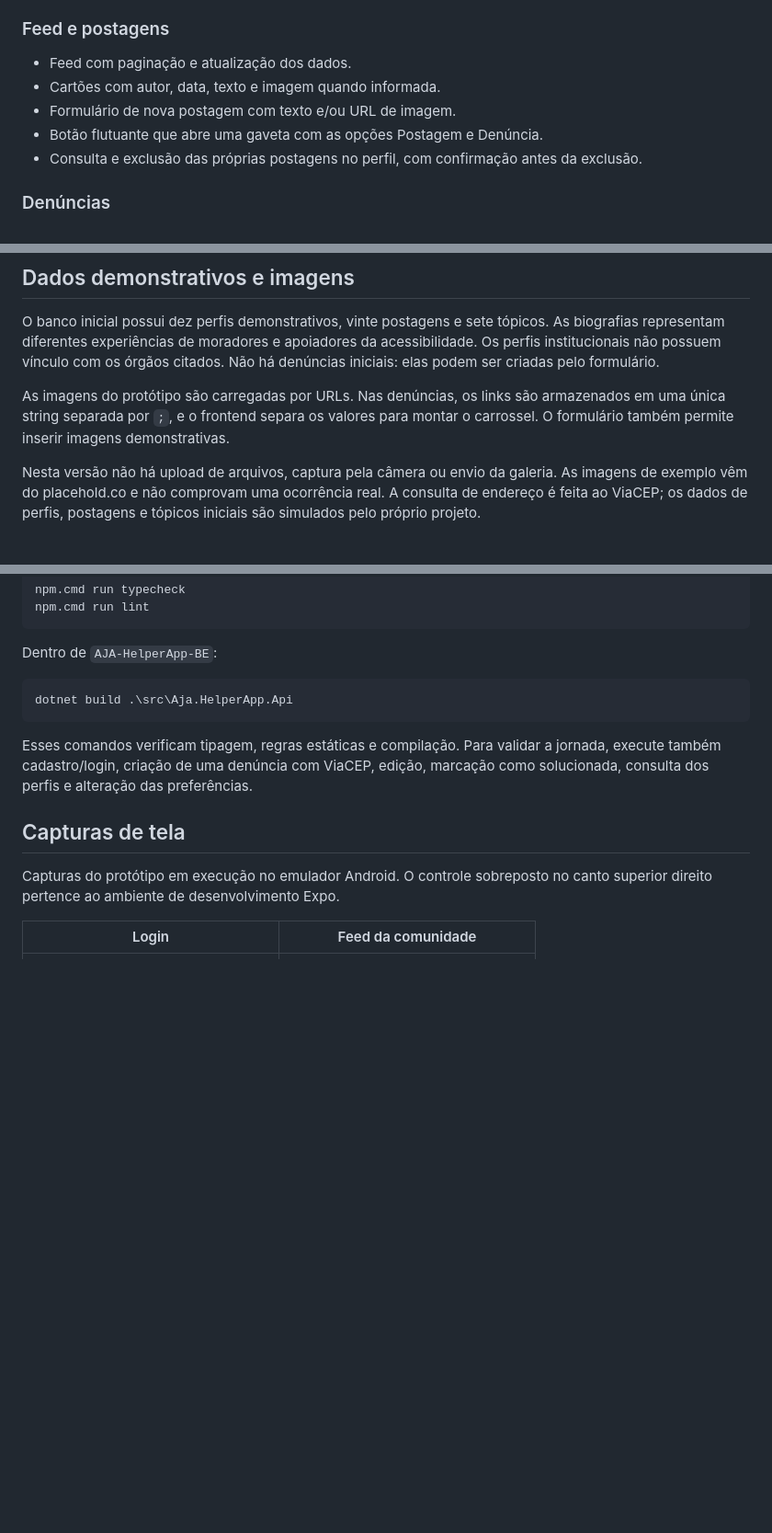
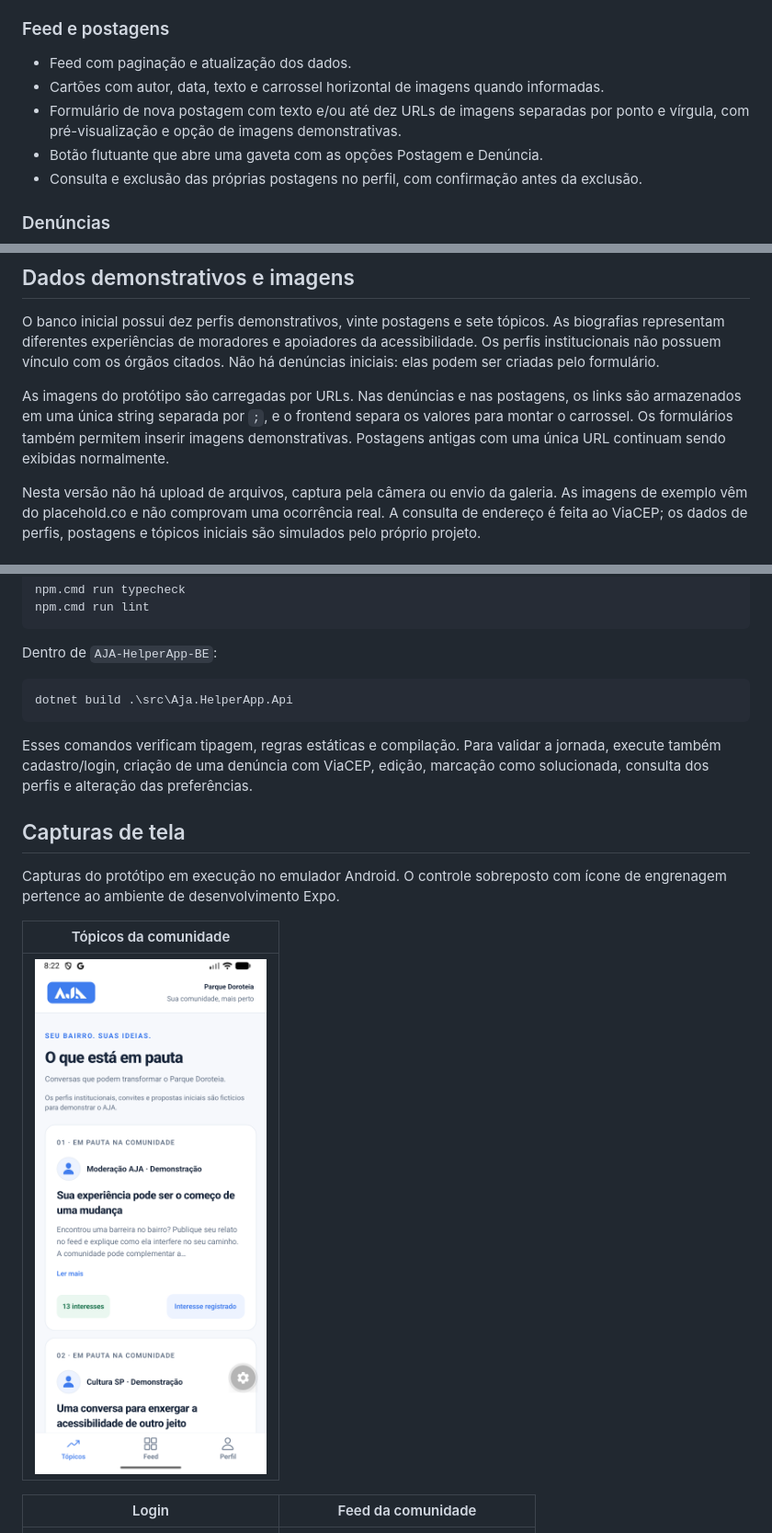
Before and after one commit to sannunez/GS-CITIZEN-TECH-MOBILE-DEVELOPMENT, a Markdown page: README.md, 3 parts joined by grey strips. Shown at 92% size. Rendered like a GitHub page; pictures changed too: docs/imagens/topicos.png (added); blank space fills up the shorter version.

Commit message:
ajuste cor e readme

```diff
--- a/README.md
+++ b/README.md
@@ -110,8 +110,8 @@ As versões completas das dependências estão nos arquivos `package.json`, `pac
 ### Feed e postagens
 
 - Feed com paginação e atualização dos dados.
-- Cartões com autor, data, texto e imagem quando informada.
-- Formulário de nova postagem com texto e/ou URL de imagem.
+- Cartões com autor, data, texto e carrossel horizontal de imagens quando informadas.
+- Formulário de nova postagem com texto e/ou até dez URLs de imagens separadas por ponto e vírgula, com pré-visualização e opção de imagens demonstrativas.
 - Botão flutuante que abre uma gaveta com as opções Postagem e Denúncia.
 - Consulta e exclusão das próprias postagens no perfil, com confirmação antes da exclusão.
 
@@ -319,7 +319,7 @@ Os perfis demonstrativos possuem dados fictícios. As contas que já existirem e
 
 O banco inicial possui dez perfis demonstrativos, vinte postagens e sete tópicos. As biografias representam diferentes experiências de moradores e apoiadores da acessibilidade. Os perfis institucionais não possuem vínculo com os órgãos citados. Não há denúncias iniciais: elas podem ser criadas pelo formulário.
 
-As imagens do protótipo são carregadas por URLs. Nas denúncias, os links são armazenados em uma única string separada por `;`, e o frontend separa os valores para montar o carrossel. O formulário também permite inserir imagens demonstrativas.
+As imagens do protótipo são carregadas por URLs. Nas denúncias e nas postagens, os links são armazenados em uma única string separada por `;`, e o frontend separa os valores para montar o carrossel. Os formulários também permitem inserir imagens demonstrativas. Postagens antigas com uma única URL continuam sendo exibidas normalmente.
 
 Nesta versão não há upload de arquivos, captura pela câmera ou envio da galeria. As imagens de exemplo vêm do placehold.co e não comprovam uma ocorrência real. A consulta de endereço é feita ao ViaCEP; os dados de perfis, postagens e tópicos iniciais são simulados pelo próprio projeto.
 
@@ -359,7 +359,11 @@ Esses comandos verificam tipagem, regras estáticas e compilação. Para validar
 
 ## Capturas de tela
 
-Capturas do protótipo em execução no emulador Android. O controle sobreposto no canto superior direito pertence ao ambiente de desenvolvimento Expo.
+Capturas do protótipo em execução no emulador Android. O controle sobreposto com ícone de engrenagem pertence ao ambiente de desenvolvimento Expo.
+
+| Tópicos da comunidade |
+| --- |
+| <img src="docs/imagens/topicos.png" alt="Tela de tópicos com pautas da comunidade, autores e registro de interesse" width="280"> |
 
 | Login | Feed da comunidade |
 | --- | --- |
```
Also changed, not shown: 10 other files.
